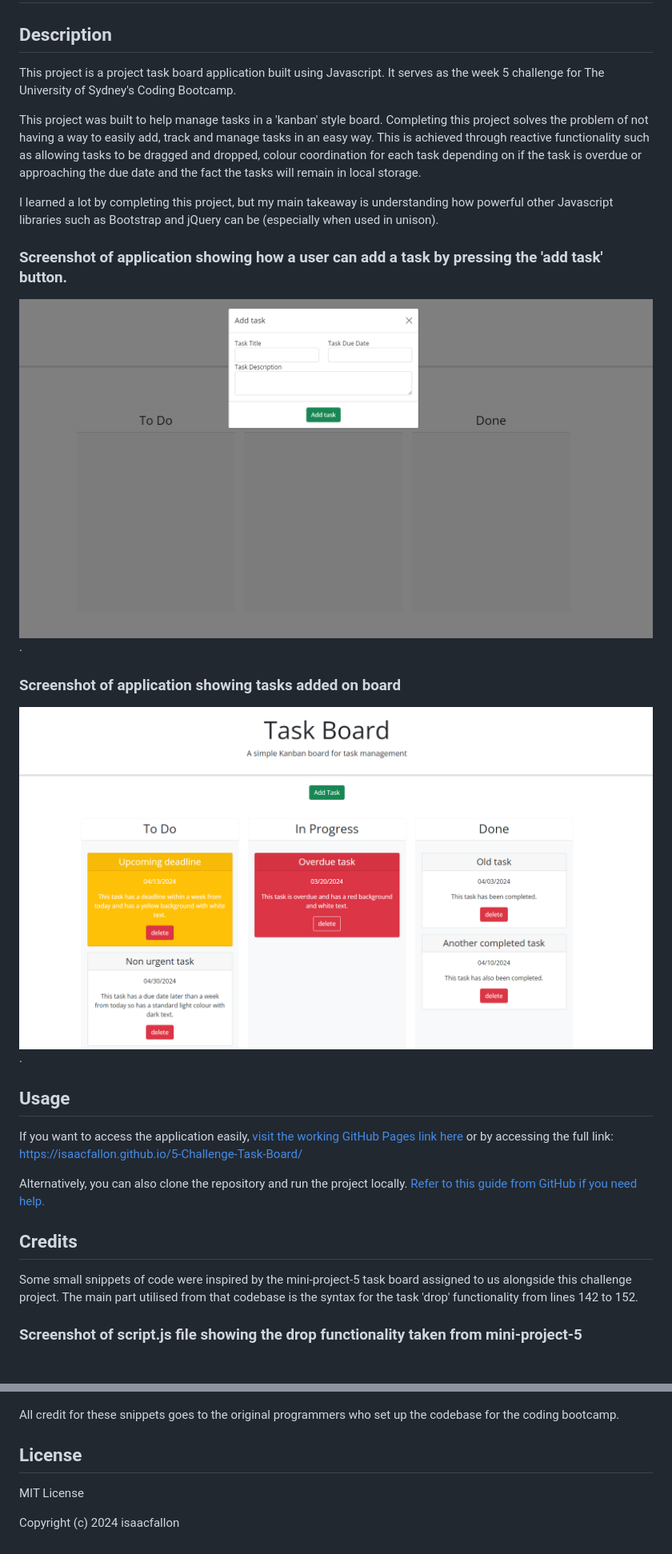
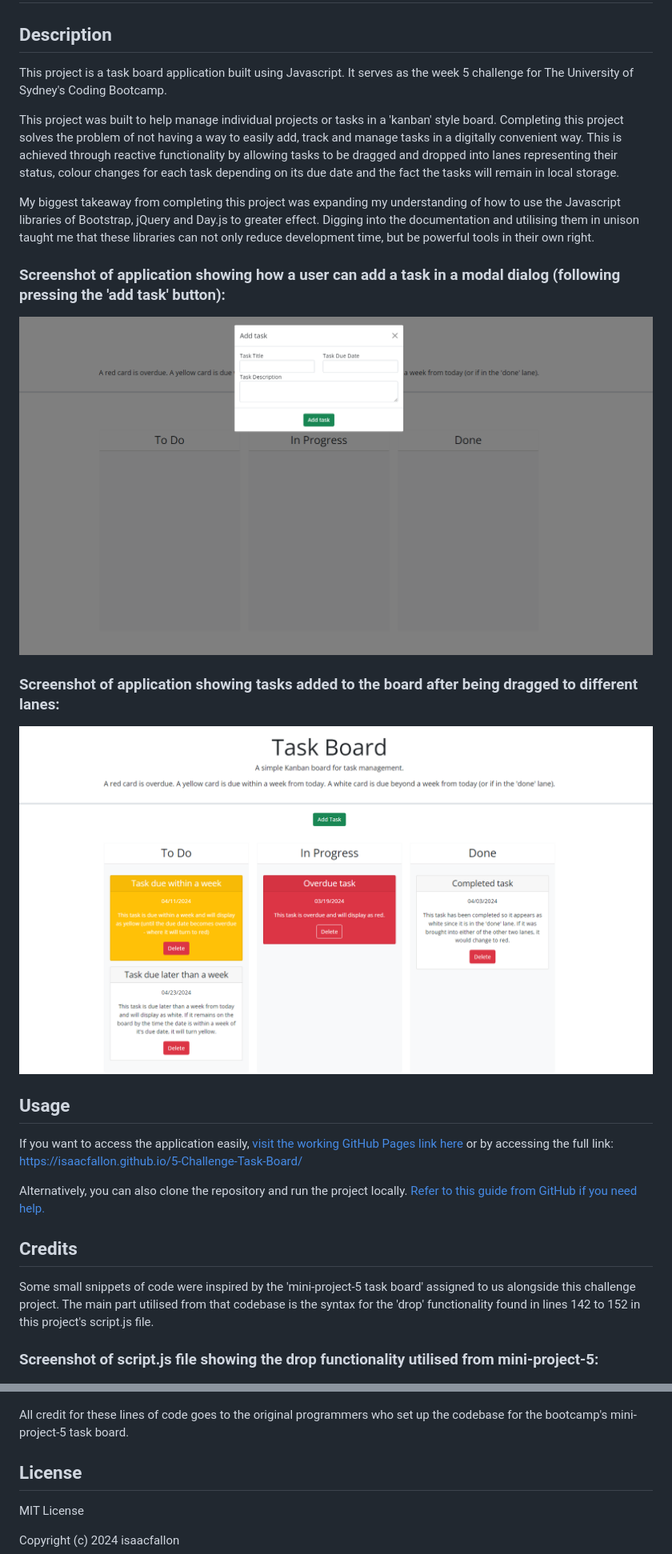
Before and after one commit to isaacfallon/Kanban-Task-Board, a Markdown page: README.md, 2 parts joined by grey strips. Shown: that part at 80% size. GitHub-like rendering; pictures changed too: assets/images/5-challenge-task-board_adding-task.png, assets/images/5-challenge-task-board_tasks-added-on-board.png.

Commit message:
Updated codebase to remove typos and increase clarity

```diff
--- a/README.md
+++ b/README.md
@@ -2,17 +2,17 @@
 
 ## Description
 
-This project is a project task board application built using Javascript. It serves as the week 5 challenge for The University of Sydney's Coding Bootcamp.
+This project is a task board application built using Javascript. It serves as the week 5 challenge for The University of Sydney's Coding Bootcamp.
 
-This project was built to help manage tasks in a 'kanban' style board. Completing this project solves the problem of not having a way to easily add, track and manage tasks in an easy way. This is achieved through reactive functionality such as allowing tasks to be dragged and dropped, colour coordination for each task depending on if the task is overdue or approaching the due date and the fact the tasks will remain in local storage.
+This project was built to help manage individual projects or tasks in a 'kanban' style board. Completing this project solves the problem of not having a way to easily add, track and manage tasks in a digitally convenient way. This is achieved through reactive functionality by allowing tasks to be dragged and dropped into lanes representing their status, colour changes for each task depending on its due date and the fact the tasks will remain in local storage.
 
-I learned a lot by completing this project, but my main takeaway is understanding how powerful other Javascript libraries such as Bootstrap and jQuery can be (especially when used in unison).
+My biggest takeaway from completing this project was expanding my understanding of how to use the Javascript libraries of Bootstrap, jQuery and Day.js to greater effect. Digging into the documentation and utilising them in unison taught me that these libraries can not only reduce development time, but be powerful tools in their own right.
 
-### Screenshot of application showing how a user can add a task by pressing the 'add task' button.
-![Screenshot of application showing how a user can add a task by pressing the 'add task' button](/assets/images/5-challenge-task-board_adding-task.png).
+### Screenshot of application showing how a user can add a task in a modal dialog (following pressing the 'add task' button):
+![Screenshot of application showing how a user can add a task by pressing the 'add task' button](/assets/images/5-challenge-task-board_adding-task.png)
 
-### Screenshot of application showing tasks added on board
-![Screenshot of application showing tasks added on board](/assets/images/5-challenge-task-board_tasks-added-on-board.png).
+### Screenshot of application showing tasks added to the board after being dragged to different lanes:
+![Screenshot of application showing tasks added on board](/assets/images/5-challenge-task-board_tasks-added-on-board.png)
 
 ## Usage
 
@@ -24,14 +24,14 @@ Alternatively, you can also clone the repository and run the project locally. [R
 
 ## Credits
 
-Some small snippets of code were inspired by the mini-project-5 task board assigned to us alongside this challenge project.
-The main part utilised from that codebase is the syntax for the task 'drop' functionality from lines 142 to 152.
+Some small snippets of code were inspired by the 'mini-project-5 task board' assigned to us alongside this challenge project.
+The main part utilised from that codebase is the syntax for the 'drop' functionality found in lines 142 to 152 in this project's script.js file.
 
-### Screenshot of script.js file showing the drop functionality taken from mini-project-5
+### Screenshot of script.js file showing the drop functionality utilised from mini-project-5:
 
 ![Screenshot of script.js file showing the drop functionality taken as inspiration from the mini-project-5 task board](/assets/images/5-challenge-task-board_drop-functionality-code.png)
 
-All credit for these snippets goes to the original programmers who set up the codebase for the coding bootcamp.
+All credit for these lines of code goes to the original programmers who set up the codebase for the bootcamp's mini-project-5 task board.
 
 ## License
 
```
Also changed, not shown: 2 other files.
